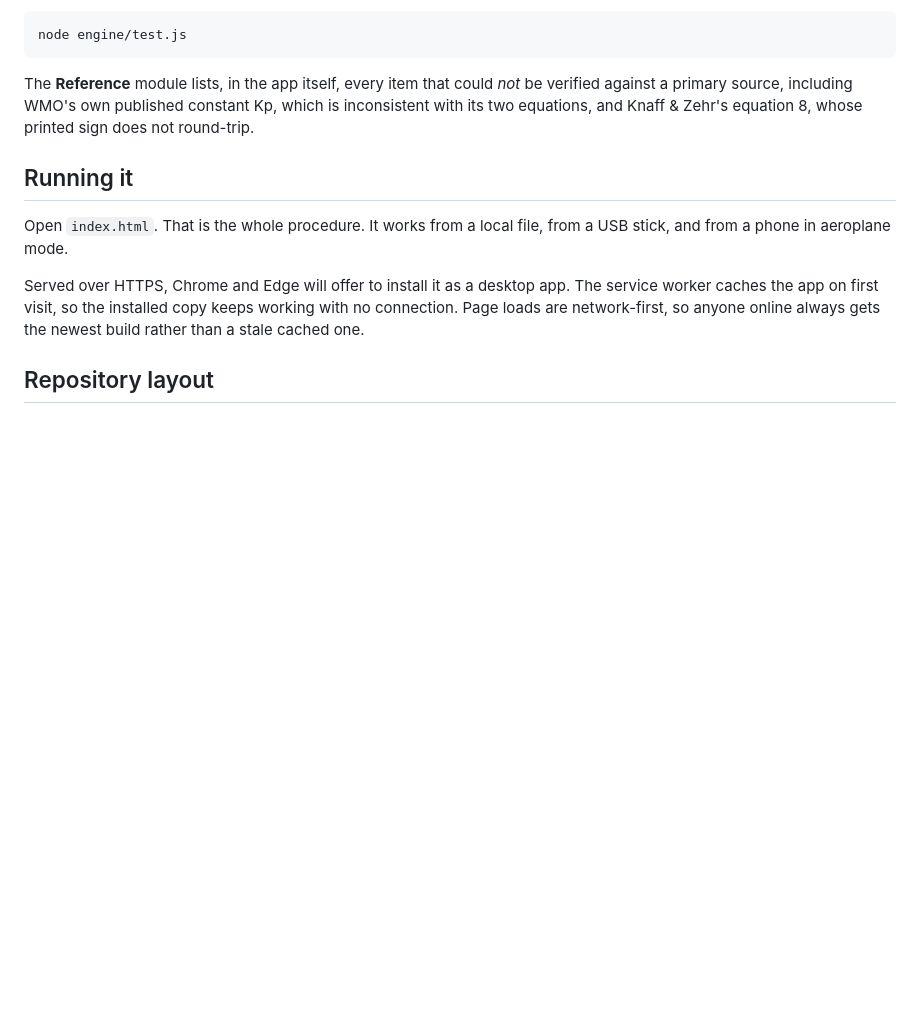
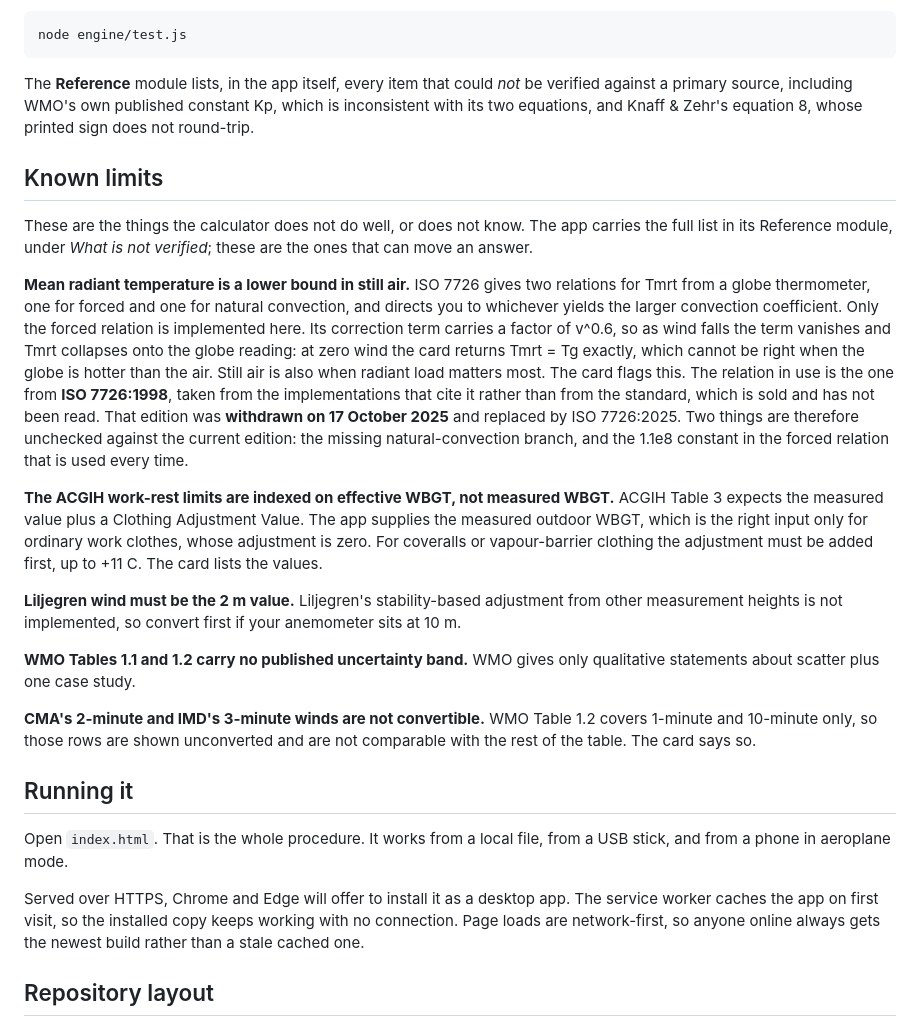
Before and after one commit to jbzerrudo/Kalkunahon, a Markdown page: README.md, the part around the change. Drawn GitHub-style; blank space fills up the shorter version.

Commit message:
README: add a Known limits section
The app declares its limits on the cards and in the Reference module's What is not verified list, but the repository front page declared nothing, which is where anyone deciding whether to cite the tool looks first. Five entries: the still-air mean radiant temperature and its edition problem, the ACGIH clothing adjustment, the Liljegren wind height, the absent uncertainty band on the WMO tables, and the unconvertible 2- and 3-minute winds.

Co-Authored-By: Claude Opus 5 <noreply@anthropic.com>

Claude-Session: https://claude.ai/code/session_01VczTcug9G7HxnjK9r4VnRV

```diff
--- a/README.md
+++ b/README.md
@@ -82,6 +82,40 @@ The **Reference** module lists, in the app itself, every item that could *not* b
 against a primary source, including WMO's own published constant Kp, which is inconsistent with
 its two equations, and Knaff & Zehr's equation 8, whose printed sign does not round-trip.
 
+## Known limits
+
+These are the things the calculator does not do well, or does not know. The app carries the
+full list in its Reference module, under *What is not verified*; these are the ones that can
+move an answer.
+
+**Mean radiant temperature is a lower bound in still air.** ISO 7726 gives two relations for
+Tmrt from a globe thermometer, one for forced and one for natural convection, and directs you
+to whichever yields the larger convection coefficient. Only the forced relation is implemented
+here. Its correction term carries a factor of v^0.6, so as wind falls the term vanishes and
+Tmrt collapses onto the globe reading: at zero wind the card returns Tmrt = Tg exactly, which
+cannot be right when the globe is hotter than the air. Still air is also when radiant load
+matters most. The card flags this. The relation in use is the one from **ISO 7726:1998**, taken
+from the implementations that cite it rather than from the standard, which is sold and has not
+been read. That edition was **withdrawn on 17 October 2025** and replaced by ISO 7726:2025.
+Two things are therefore unchecked against the current edition: the missing natural-convection
+branch, and the 1.1e8 constant in the forced relation that is used every time.
+
+**The ACGIH work-rest limits are indexed on effective WBGT, not measured WBGT.** ACGIH Table 3
+expects the measured value plus a Clothing Adjustment Value. The app supplies the measured
+outdoor WBGT, which is the right input only for ordinary work clothes, whose adjustment is
+zero. For coveralls or vapour-barrier clothing the adjustment must be added first, up to
++11 C. The card lists the values.
+
+**Liljegren wind must be the 2 m value.** Liljegren's stability-based adjustment from other
+measurement heights is not implemented, so convert first if your anemometer sits at 10 m.
+
+**WMO Tables 1.1 and 1.2 carry no published uncertainty band.** WMO gives only qualitative
+statements about scatter plus one case study.
+
+**CMA's 2-minute and IMD's 3-minute winds are not convertible.** WMO Table 1.2 covers
+1-minute and 10-minute only, so those rows are shown unconverted and are not comparable with
+the rest of the table. The card says so.
+
 ## Running it
 
 Open `index.html`. That is the whole procedure. It works from a local file, from a USB stick,
```
